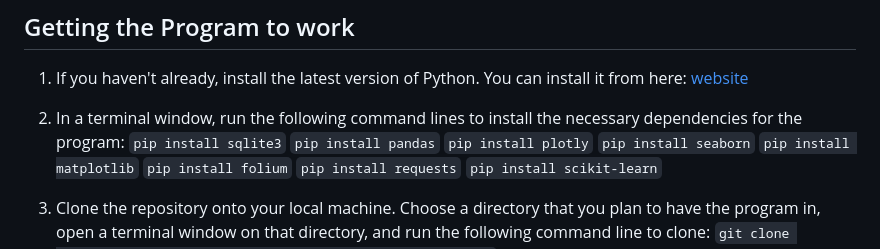
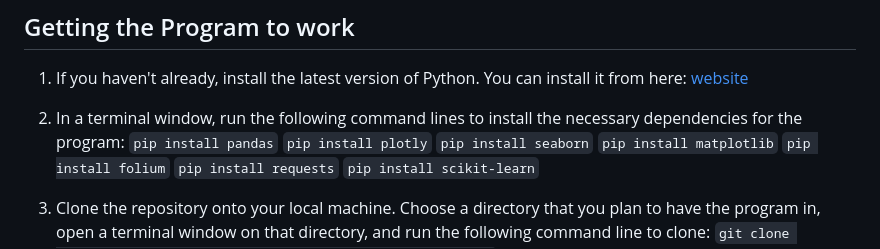
Before and after one commit to adensattler/REPA, a Markdown page: README.md, the part around the change. GitHub-like rendering.

Commit message:
Removed instruction to install sqlite3

```diff
--- a/README.md
+++ b/README.md
@@ -13,7 +13,6 @@ The aim of this project is to develop a machine learning model that predicts rea
 ## Getting the Program to work
 1. If you haven't already, install the latest version of Python. You can install it from here: [website](https://www.python.org/downloads/)
 2. In a terminal window, run the following command lines to install the necessary dependencies for the program:
-`pip install sqlite3`
 `pip install pandas`
 `pip install plotly`
 `pip install seaborn`
```
